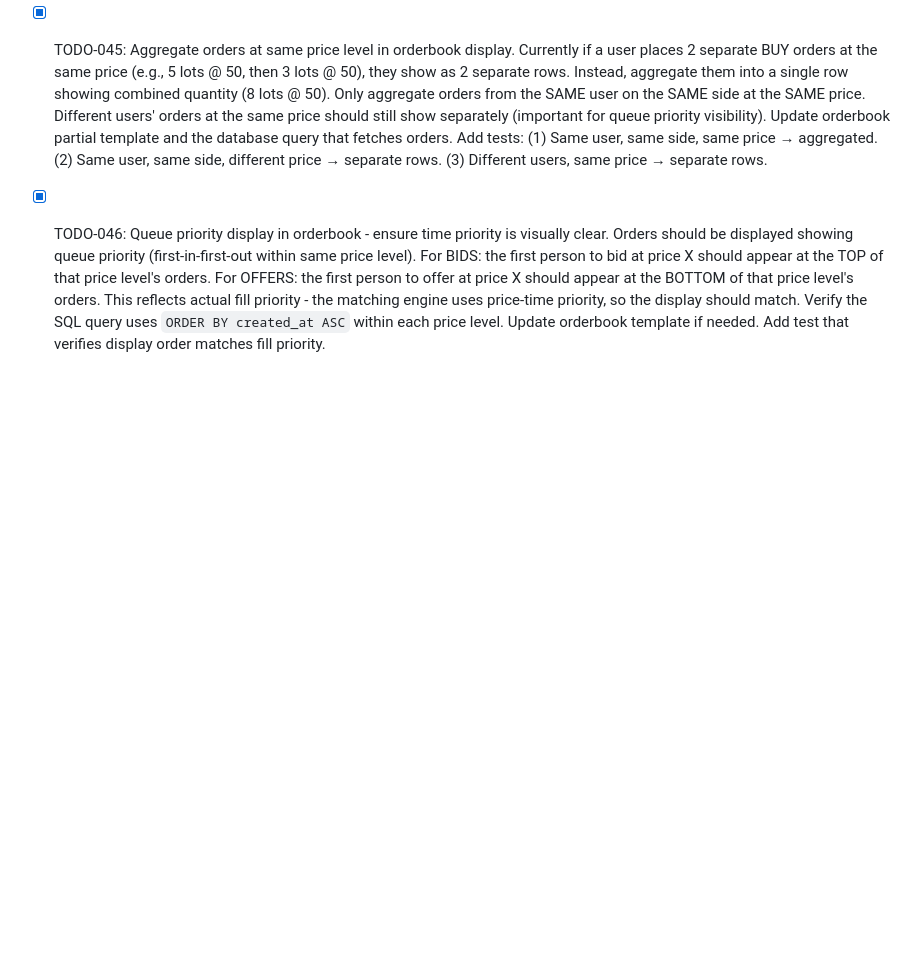
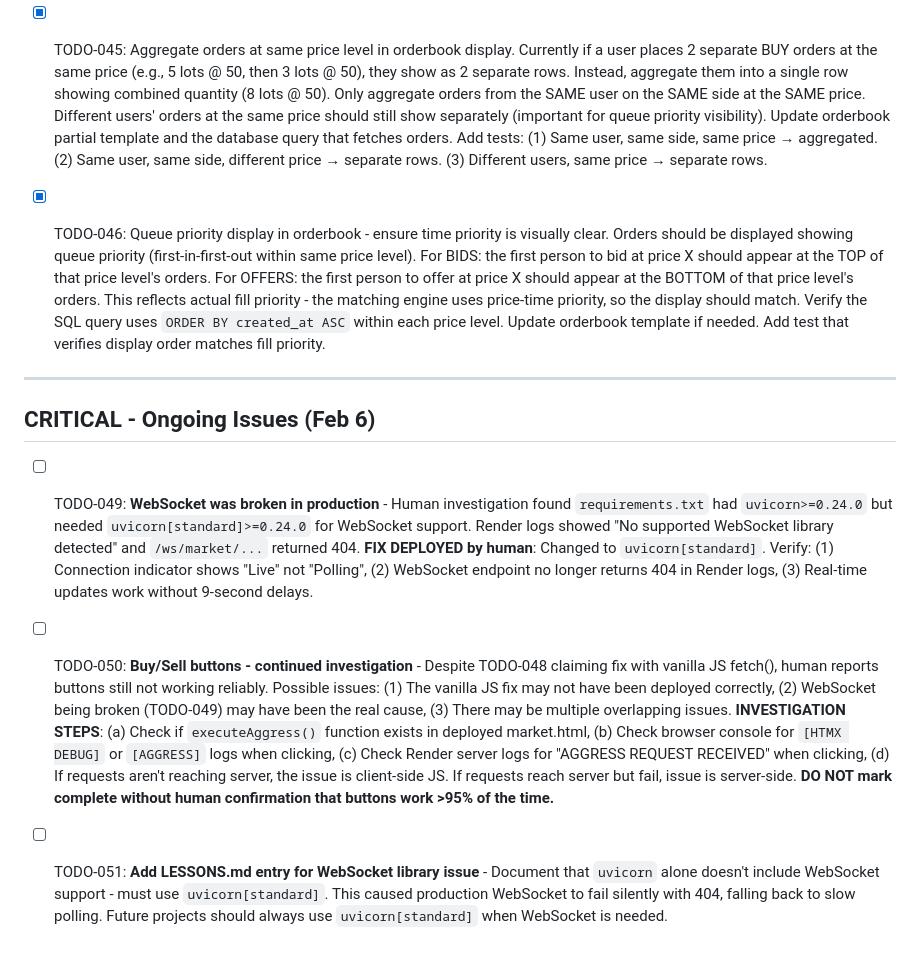
Before and after one commit to chrissysongie1208/risk-morning-markets, a Markdown page: TODO.md, the part around the change. Drawn GitHub-style; blank space fills up the shorter version.

```diff
--- a/TODO.md
+++ b/TODO.md
@@ -120,4 +120,14 @@
 
 - [x] TODO-046: Queue priority display in orderbook - ensure time priority is visually clear. Orders should be displayed showing queue priority (first-in-first-out within same price level). For BIDS: the first person to bid at price X should appear at the TOP of that price level's orders. For OFFERS: the first person to offer at price X should appear at the BOTTOM of that price level's orders. This reflects actual fill priority - the matching engine uses price-time priority, so the display should match. Verify the SQL query uses `ORDER BY created_at ASC` within each price level. Update orderbook template if needed. Add test that verifies display order matches fill priority.
 
+---
+
+## CRITICAL - Ongoing Issues (Feb 6)
+
+- [ ] TODO-049: **WebSocket was broken in production** - Human investigation found `requirements.txt` had `uvicorn>=0.24.0` but needed `uvicorn[standard]>=0.24.0` for WebSocket support. Render logs showed "No supported WebSocket library detected" and `/ws/market/...` returned 404. **FIX DEPLOYED by human**: Changed to `uvicorn[standard]`. Verify: (1) Connection indicator shows "Live" not "Polling", (2) WebSocket endpoint no longer returns 404 in Render logs, (3) Real-time updates work without 9-second delays.
+
+- [ ] TODO-050: **Buy/Sell buttons - continued investigation** - Despite TODO-048 claiming fix with vanilla JS fetch(), human reports buttons still not working reliably. Possible issues: (1) The vanilla JS fix may not have been deployed correctly, (2) WebSocket being broken (TODO-049) may have been the real cause, (3) There may be multiple overlapping issues. **INVESTIGATION STEPS**: (a) Check if `executeAggress()` function exists in deployed market.html, (b) Check browser console for `[HTMX DEBUG]` or `[AGGRESS]` logs when clicking, (c) Check Render server logs for "AGGRESS REQUEST RECEIVED" when clicking, (d) If requests aren't reaching server, the issue is client-side JS. If requests reach server but fail, issue is server-side. **DO NOT mark complete without human confirmation that buttons work >95% of the time.**
+
+- [ ] TODO-051: **Add LESSONS.md entry for WebSocket library issue** - Document that `uvicorn` alone doesn't include WebSocket support - must use `uvicorn[standard]`. This caused production WebSocket to fail silently with 404, falling back to slow polling. Future projects should always use `uvicorn[standard]` when WebSocket is needed.
+
 <!-- Add new TODOs here with sequential IDs -->
```
Also changed, not shown: PROJECT_CONTEXT.md (+38 -8 lines).
